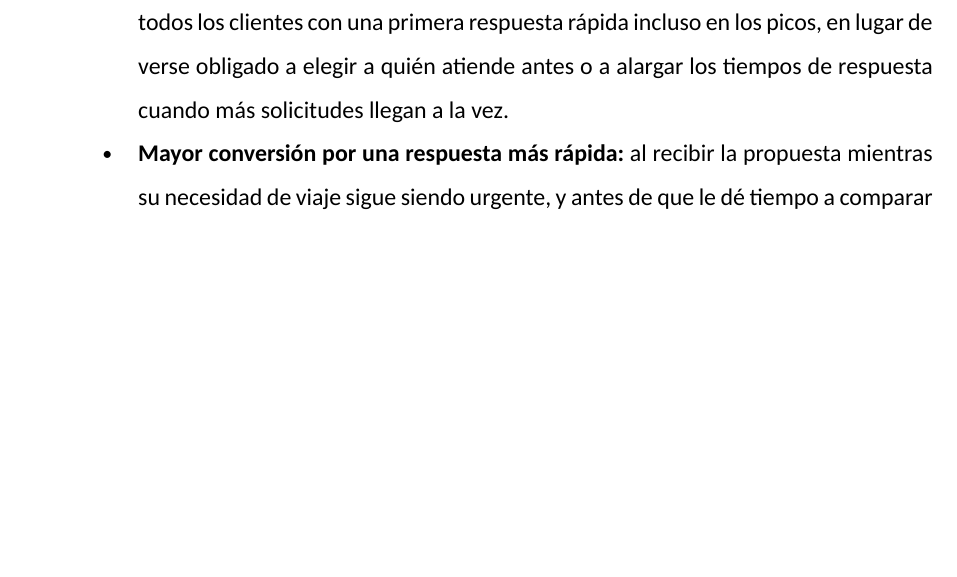
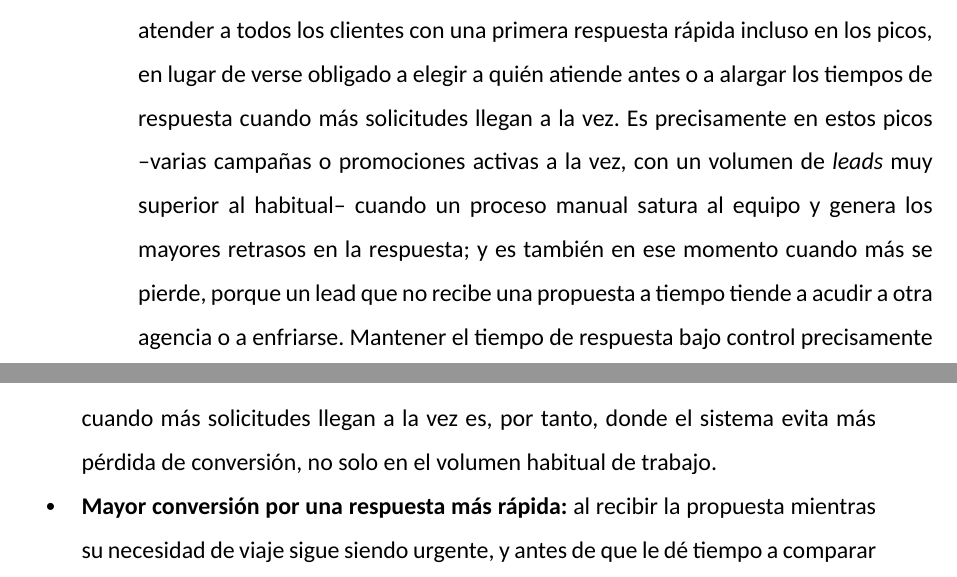
Before and after one commit to jesusasinxyz/TFM_EBIS_LaTeX, a LaTeX document (main.tex, which reads backmatter/annex1_business_case.tex): part of page 91 of 96 before the commit and two parts of pages 91 and 92 of 96 after it, the two joined at a grey line, cut so that both start at the same text, the shorter picture padded with empty space. Compiled offline with XeLaTeX.

Commit message:
Conecta los picos de campaña con la pérdida real de leads por retraso
Explicita en la Propuesta de Valor que un lead que no recibe respuesta
a tiempo durante un pico de demanda tiende a acudir a otra agencia o a
enfriarse, y que es precisamente en esos picos donde el sistema evita
más pérdida de conversión, no solo en el volumen habitual de trabajo.

```diff
--- a/backmatter/annex1_business_case.tex
+++ b/backmatter/annex1_business_case.tex
@@ -11,7 +11,7 @@ En una agencia de viajes, la información necesaria para montar una propuesta --
 \TFMAnnexSection{Propuesta de Valor}
 \begin{tfmbullets}
 \item \textbf{Tiempo liberado para captar clientes, no solo para trabajar más rápido:} un borrador que antes exigía horas de búsqueda y redacción se genera en minutos (2,8~minutos de mediana medidos en producción, Capítulo~5). El objetivo no es que el comercial revise más deprisa, sino que ese tiempo recuperado se reinvierta en prospección y captación de nuevos clientes, la actividad que genera negocio nuevo y que hoy compite por las mismas horas que la elaboración de propuestas.
-\item \textbf{Capacidad de absorber picos de demanda sin degradar el servicio:} en temporada alta o ante campañas puntuales, el volumen de solicitudes puede multiplicarse sin que el equipo comercial crezca en la misma proporción. Al no depender de que un comercial investigue cada propuesta desde cero, el mismo equipo puede atender a todos los clientes con una primera respuesta rápida incluso en los picos, en lugar de verse obligado a elegir a quién atiende antes o a alargar los tiempos de respuesta cuando más solicitudes llegan a la vez.
+\item \textbf{Capacidad de absorber picos de demanda sin degradar el servicio:} en temporada alta o ante campañas puntuales, el volumen de solicitudes puede multiplicarse sin que el equipo comercial crezca en la misma proporción. Al no depender de que un comercial investigue cada propuesta desde cero, el mismo equipo puede atender a todos los clientes con una primera respuesta rápida incluso en los picos, en lugar de verse obligado a elegir a quién atiende antes o a alargar los tiempos de respuesta cuando más solicitudes llegan a la vez. Es precisamente en estos picos --varias campañas o promociones activas a la vez, con un volumen de \textit{leads} muy superior al habitual-- cuando un proceso manual satura al equipo y genera los mayores retrasos en la respuesta; y es también en ese momento cuando más se pierde, porque un lead que no recibe una propuesta a tiempo tiende a acudir a otra agencia o a enfriarse. Mantener el tiempo de respuesta bajo control precisamente cuando más solicitudes llegan a la vez es, por tanto, donde el sistema evita más pérdida de conversión, no solo en el volumen habitual de trabajo.
 \item \textbf{Mayor conversión por una respuesta más rápida:} al recibir la propuesta mientras su necesidad de viaje sigue siendo urgente, y antes de que le dé tiempo a comparar con otra agencia, el cliente tiene más probabilidades de cerrar la venta. Este efecto no se ha medido y no se cuantifica en el modelo de ahorro (más abajo), pero apunta en la misma dirección: a más ahorro de tiempo, mayor tasa de cierre esperable.
 \item \textbf{Fuente única de verdad:} toda la documentación de proveedores queda centralizada, actualizada y consultable en lenguaje natural, en lugar de dispersa entre PDFs y correos.
 \item \textbf{Control humano en las decisiones comerciales:} el sistema propone, pero es el comercial quien elige el precio final y aprueba la propuesta antes de enviarla, evitando el riesgo de automatizar decisiones con impacto directo en el cliente.
```
